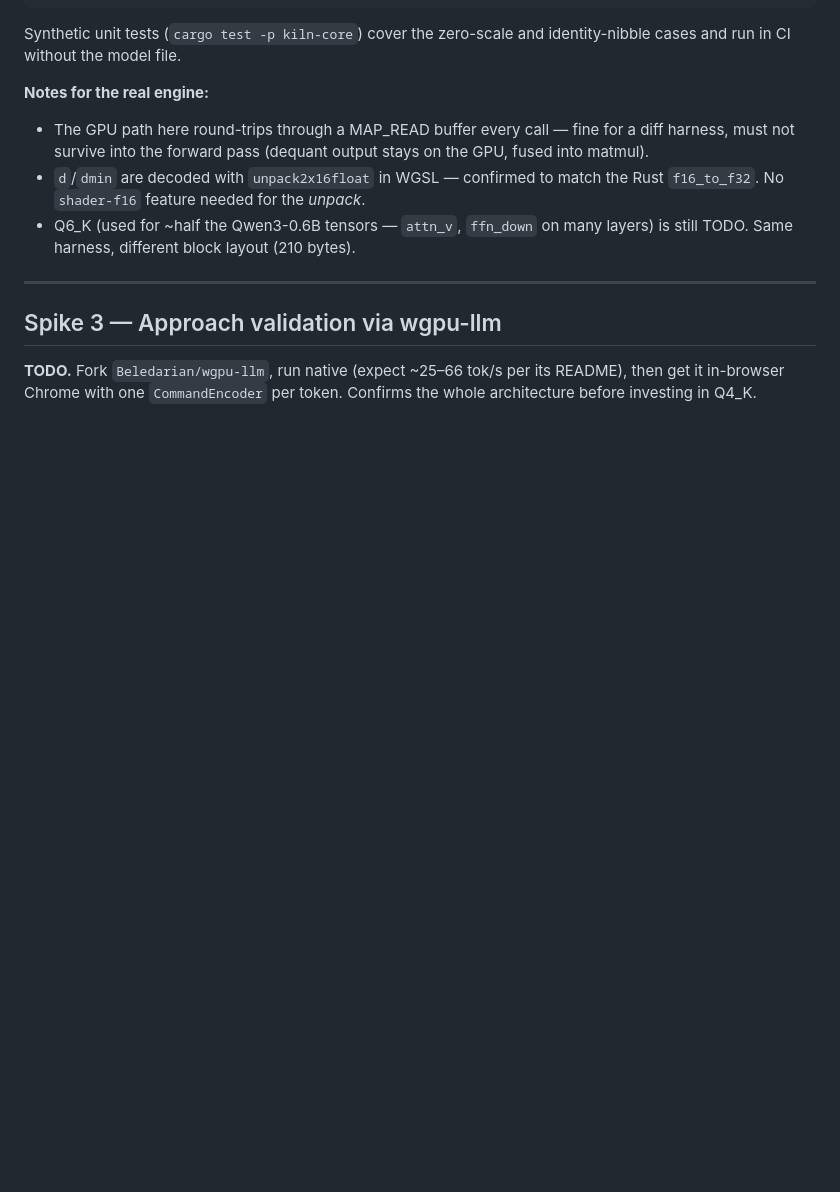
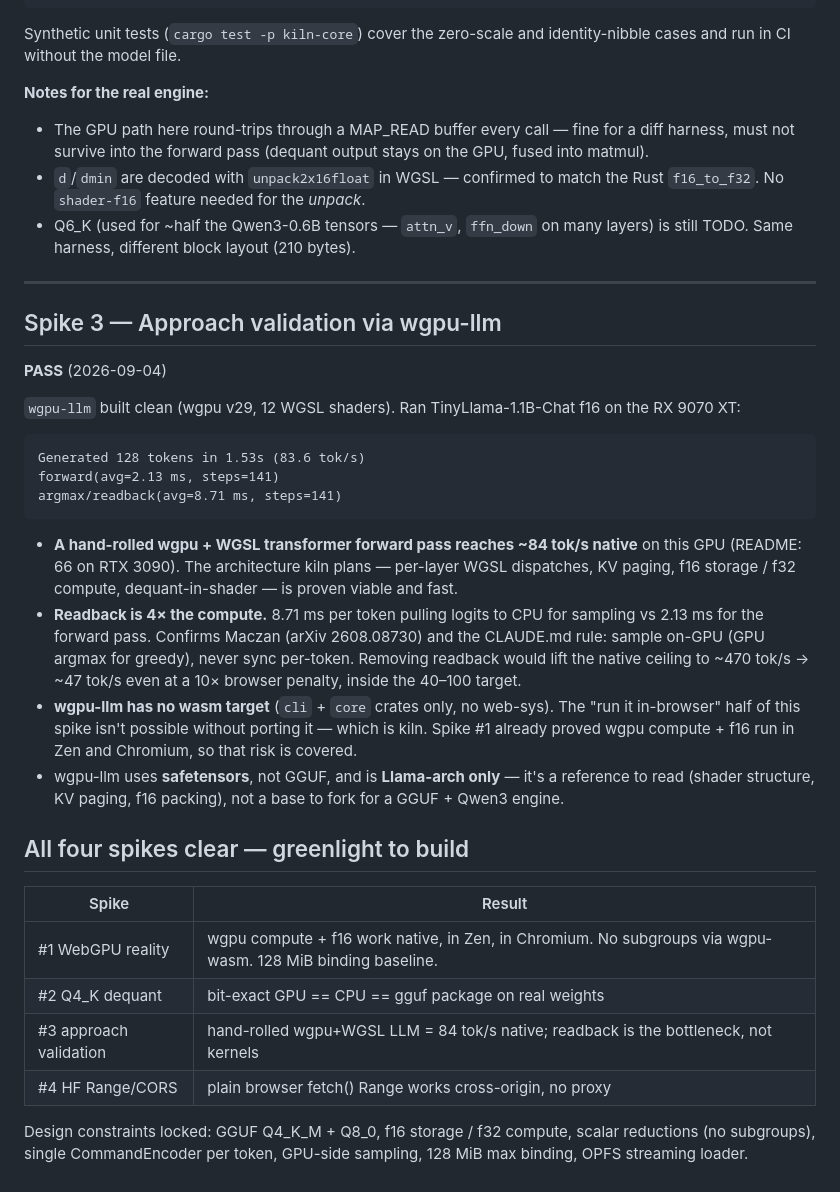
Before and after one commit to Toby-Faucher/kiln, a Markdown page: docs/spikes.md, the part around the change. Rendered like a GitHub page; blank space fills up the shorter version.

Commit message:
docs: spike #3 PASS — wgpu-llm 84 tok/s native, readback is the bottleneck (#6)

````diff
--- a/docs/spikes.md
+++ b/docs/spikes.md
@@ -171,6 +171,43 @@ identity-nibble cases and run in CI without the model file.
 
 ## Spike 3 — Approach validation via wgpu-llm
 
-**TODO.** Fork `Beledarian/wgpu-llm`, run native (expect ~25–66 tok/s per its
-README), then get it in-browser Chrome with one `CommandEncoder` per token.
-Confirms the whole architecture before investing in Q4_K.
+**PASS** (2026-09-04)
+
+`wgpu-llm` built clean (wgpu v29, 12 WGSL shaders). Ran TinyLlama-1.1B-Chat f16
+on the RX 9070 XT:
+
+```
+Generated 128 tokens in 1.53s (83.6 tok/s)
+forward(avg=2.13 ms, steps=141)
+argmax/readback(avg=8.71 ms, steps=141)
+```
+
+- **A hand-rolled wgpu + WGSL transformer forward pass reaches ~84 tok/s native**
+  on this GPU (README: 66 on RTX 3090). The architecture kiln plans — per-layer
+  WGSL dispatches, KV paging, f16 storage / f32 compute, dequant-in-shader — is
+  proven viable and fast.
+- **Readback is 4× the compute.** 8.71 ms per token pulling logits to CPU for
+  sampling vs 2.13 ms for the forward pass. Confirms Maczan (arXiv 2608.08730)
+  and the CLAUDE.md rule: sample on-GPU (GPU argmax for greedy), never sync
+  per-token. Removing readback would lift the native ceiling to ~470 tok/s →
+  ~47 tok/s even at a 10× browser penalty, inside the 40–100 target.
+- **wgpu-llm has no wasm target** (`cli` + `core` crates only, no web-sys). The
+  "run it in-browser" half of this spike isn't possible without porting it —
+  which is kiln. Spike #1 already proved wgpu compute + f16 run in Zen and
+  Chromium, so that risk is covered.
+- wgpu-llm uses **safetensors**, not GGUF, and is **Llama-arch only** — it's a
+  reference to read (shader structure, KV paging, f16 packing), not a base to
+  fork for a GGUF + Qwen3 engine.
+
+## All four spikes clear — greenlight to build
+
+| Spike | Result |
+|---|---|
+| #1 WebGPU reality | wgpu compute + f16 work native, in Zen, in Chromium. No subgroups via wgpu-wasm. 128 MiB binding baseline. |
+| #2 Q4_K dequant | bit-exact GPU == CPU == gguf package on real weights |
+| #3 approach validation | hand-rolled wgpu+WGSL LLM = 84 tok/s native; readback is the bottleneck, not kernels |
+| #4 HF Range/CORS | plain browser fetch() Range works cross-origin, no proxy |
+
+Design constraints locked: GGUF Q4_K_M + Q8_0, f16 storage / f32 compute,
+scalar reductions (no subgroups), single CommandEncoder per token, GPU-side
+sampling, 128 MiB max binding, OPFS streaming loader.
````
